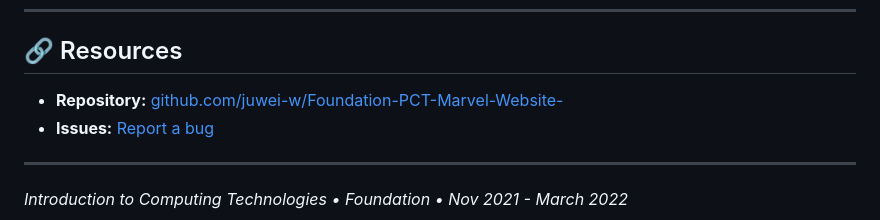
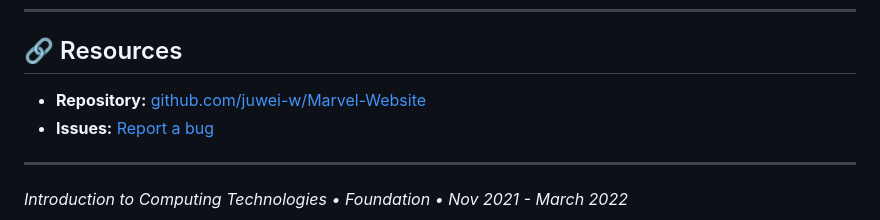
Before and after one commit to juwei-w/Foundation-PCT-Marvel-Website-, a Markdown page: README.md, the part around the change. Rendered like a GitHub page.

Commit message:
update repo link

```diff
--- a/README.md
+++ b/README.md
@@ -134,7 +134,7 @@ Each page follows consistent design patterns with:
 
 ## 🔗 Resources
 
-- **Repository:** [github.com/juwei-w/Foundation-PCT-Marvel-Website-](https://github.com/juwei-w/Foundation-PCT-Marvel-Website-)
+- **Repository:** [github.com/juwei-w/Marvel-Website](https://github.com/juwei-w/Marvel-Website)
 - **Issues:** [Report a bug](https://github.com/juwei-w/Foundation-PCT-Marvel-Website-/issues)
 
 ---
```
